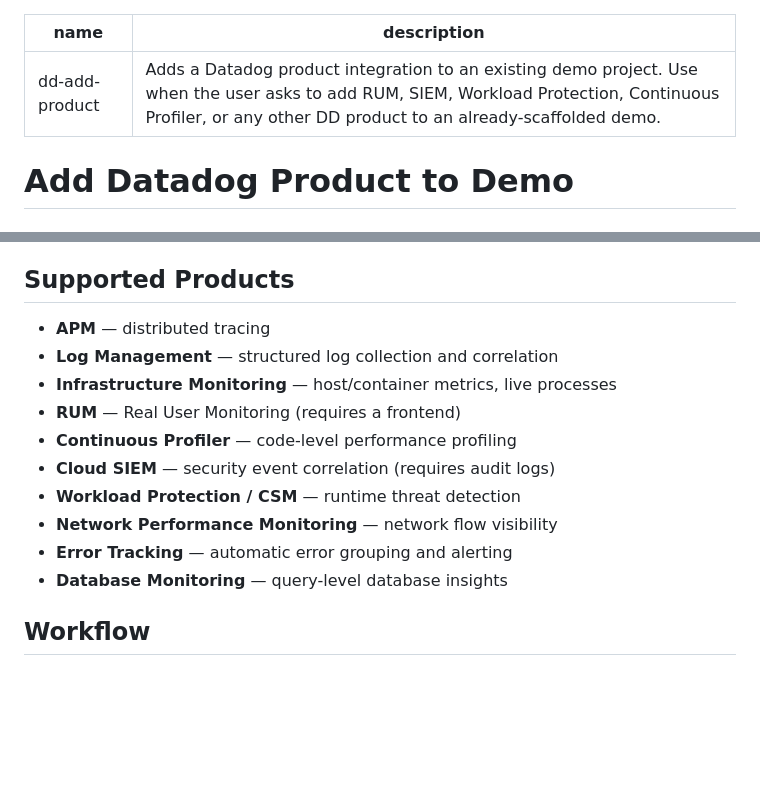
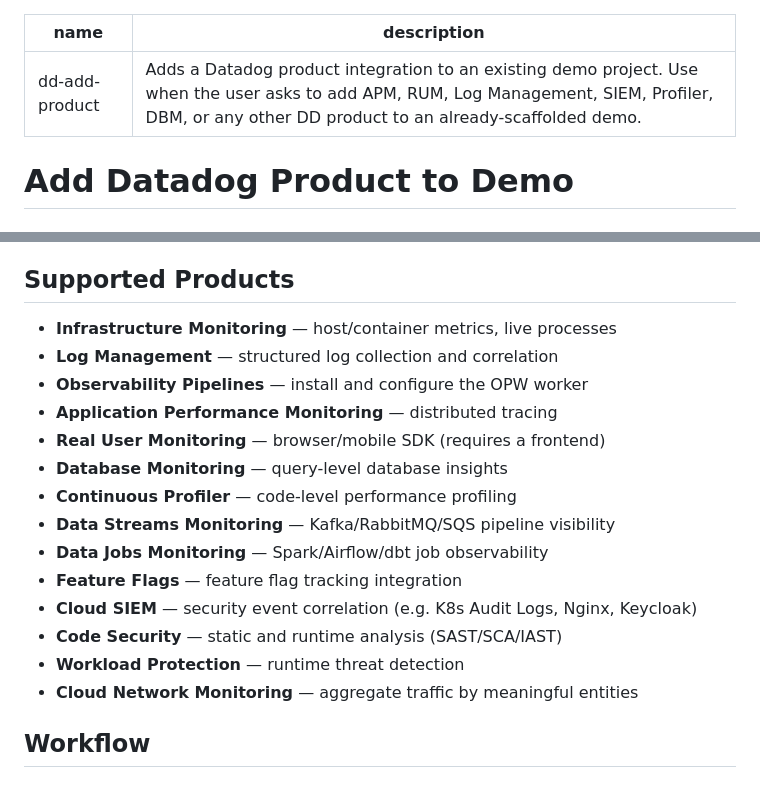
Before and after one commit to lgdd/d-scribe, a Markdown page: skills/dd-add-product/SKILL.md, 2 parts joined by grey strips. Rendered like a GitHub page; blank space fills up the shorter version.

Commit message:
fix(skills): update dd-add-product supported products list
Remove products that don't require DevOps-side setup (Error Tracking,
Network Performance Monitoring) and add products that do (Observability
Pipelines, Data Streams Monitoring, Data Jobs Monitoring, Feature Flags,
Code Security, Cloud Network Monitoring). Update frontmatter description
to reflect the revised set.

```diff
--- a/skills/dd-add-product/SKILL.md
+++ b/skills/dd-add-product/SKILL.md
@@ -1,6 +1,6 @@
 ---
 name: dd-add-product
-description: Adds a Datadog product integration to an existing demo project. Use when the user asks to add RUM, SIEM, Workload Protection, Continuous Profiler, or any other DD product to an already-scaffolded demo.
+description: Adds a Datadog product integration to an existing demo project. Use when the user asks to add APM, RUM, Log Management, SIEM, Profiler, DBM, or any other DD product to an already-scaffolded demo.
 ---
 
 # Add Datadog Product to Demo
@@ -15,16 +15,20 @@ description: Adds a Datadog product integration to an existing demo project. Use
 
 ## Supported Products
 
-- **APM** — distributed tracing
+- **Infrastructure Monitoring** — host/container metrics, live processes
 - **Log Management** — structured log collection and correlation
-- **Infrastructure Monitoring** — host/container metrics, live processes
-- **RUM** — Real User Monitoring (requires a frontend)
+- **Observability Pipelines** — install and configure the OPW worker
+- **Application Performance Monitoring** — distributed tracing
+- **Real User Monitoring** — browser/mobile SDK (requires a frontend)
+- **Database Monitoring** — query-level database insights
 - **Continuous Profiler** — code-level performance profiling
-- **Cloud SIEM** — security event correlation (requires audit logs)
-- **Workload Protection / CSM** — runtime threat detection
-- **Network Performance Monitoring** — network flow visibility
-- **Error Tracking** — automatic error grouping and alerting
-- **Database Monitoring** — query-level database insights
+- **Data Streams Monitoring** — Kafka/RabbitMQ/SQS pipeline visibility
+- **Data Jobs Monitoring** — Spark/Airflow/dbt job observability
+- **Feature Flags** — feature flag tracking integration
+- **Cloud SIEM** — security event correlation (e.g. K8s Audit Logs, Nginx, Keycloak)
+- **Code Security** — static and runtime analysis (SAST/SCA/IAST)
+- **Workload Protection** — runtime threat detection
+- **Cloud Network Monitoring** — aggregate traffic by meaningful entities
 
 ## Workflow
 
```
